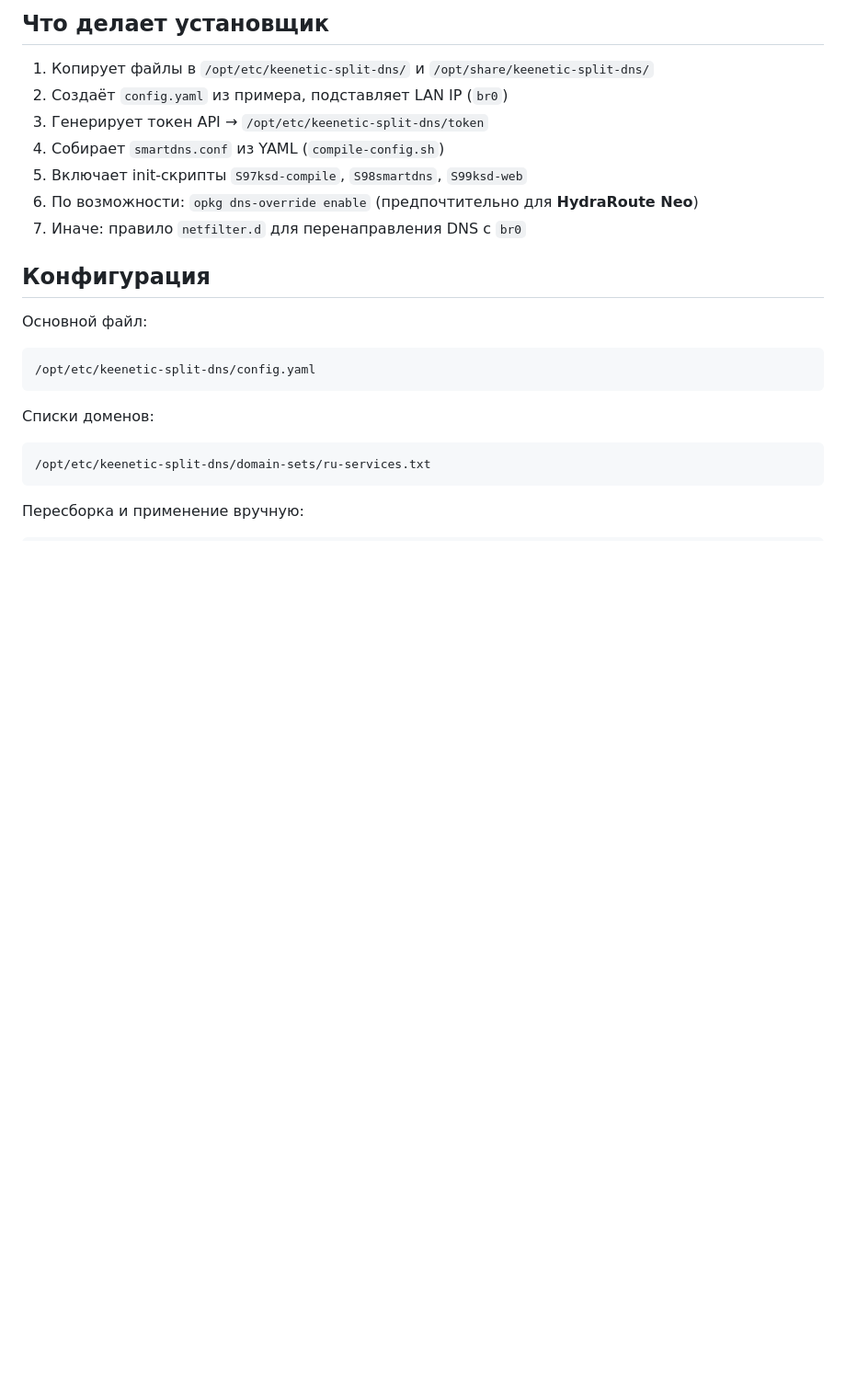
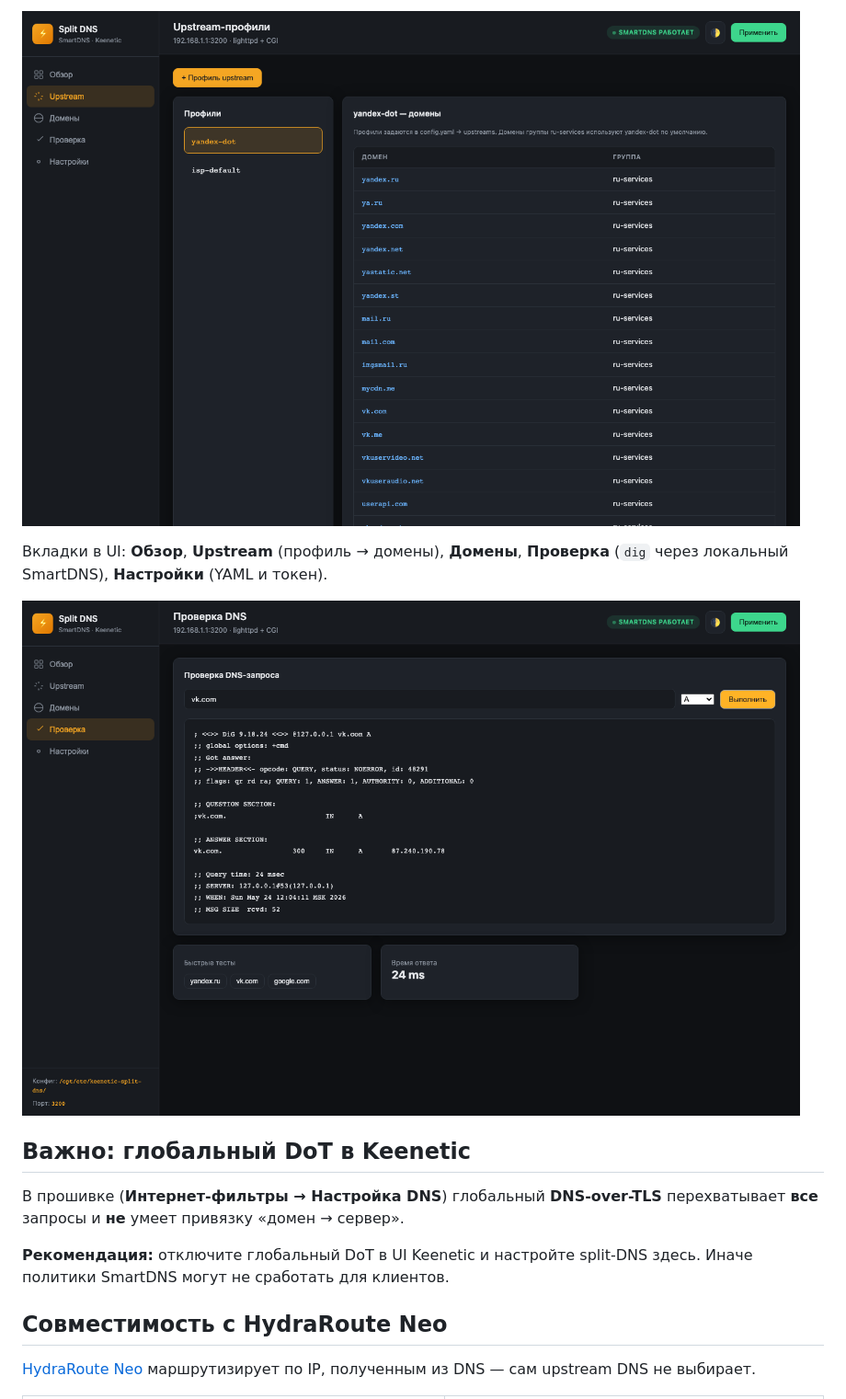
Before and after one commit to andrey271192/Keenetic-Split-DNS, a Markdown page: README.md, the part around one of its changes. Shown at 92% size. Rendered like a GitHub page; pictures changed too: docs/images/test-lookup.png (added), docs/images/upstreams-domains.png (added); blank space fills up the shorter version.

Commit message:
docs: human README and UI screenshots
Co-authored-by: Cursor <cursoragent@cursor.com>

````diff
--- a/README.md
+++ b/README.md
@@ -35,27 +43,17 @@ curl -fsSL https://raw.githubusercontent.com/andrey271192/Keenetic-Split-DNS/mai
 
-## Что делает установщик
+![Upstream и домены группы](docs/images/upstreams-domains.png)
 
-1. Копирует файлы в `/opt/etc/keenetic-split-dns/` и `/opt/share/keenetic-split-dns/`
-2. Создаёт `config.yaml` из примера, подставляет LAN IP (`br0`)
-3. Генерирует токен API → `/opt/etc/keenetic-split-dns/token`
-4. Собирает `smartdns.conf` из YAML (`compile-config.sh`)
-5. Включает init-скрипты `S97ksd-compile`, `S98smartdns`, `S99ksd-web`
-6. По возможности: `opkg dns-override enable` (предпочтительно для **HydraRoute Neo**)
-7. Иначе: правило `netfilter.d` для перенаправления DNS с `br0`
+Вкладки в UI: **Обзор**, **Upstream** (профиль → домены), **Домены**, **Проверка** (`dig` через локальный SmartDNS), **Настройки** (YAML и токен).
 
-## Конфигурация
+![Проверка запроса vk.com](docs/images/test-lookup.png)
 
-Основной файл:
+## Важно: глобальный DoT в Keenetic
 
-```text
-/opt/etc/keenetic-split-dns/config.yaml
-```
+В прошивке (**Интернет-фильтры → Настройка DNS**) глобальный **DNS-over-TLS** перехватывает **все** запросы и **не** умеет привязку «домен → сервер».
 
-Списки доменов:
+**Рекомендация:** отключите глобальный DoT в UI Keenetic и настройте split-DNS здесь. Иначе политики SmartDNS могут не сработать для клиентов.
 
-```text
-/opt/etc/keenetic-split-dns/domain-sets/ru-services.txt
-```
+## Совместимость с HydraRoute Neo
 
-Пересборка и применение вручную:
+[HydraRoute Neo](https://github.com/Ground-Zerro/HydraRoute/tree/main/Neo) маршрутизирует по IP, полученным из DNS — сам upstream DNS не выбирает.
 
````
Also changed, not shown: other parts of README.md (+46 -60 lines), docs/images/overview.png (added).
